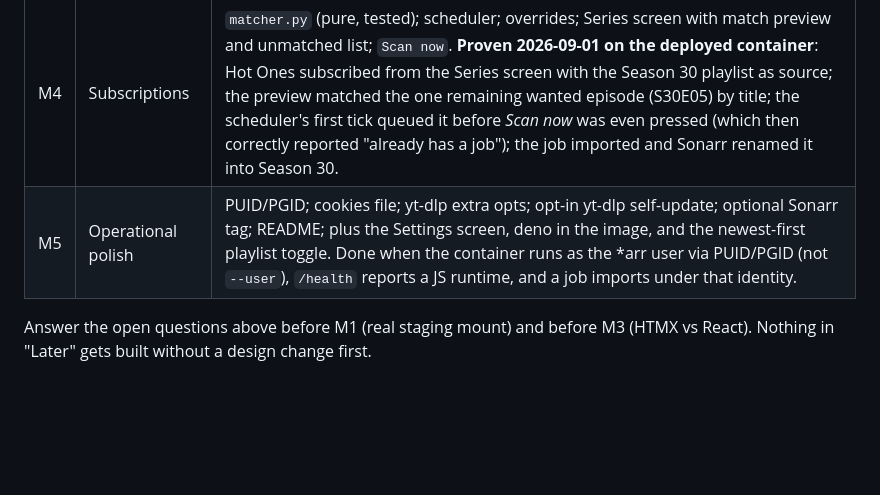
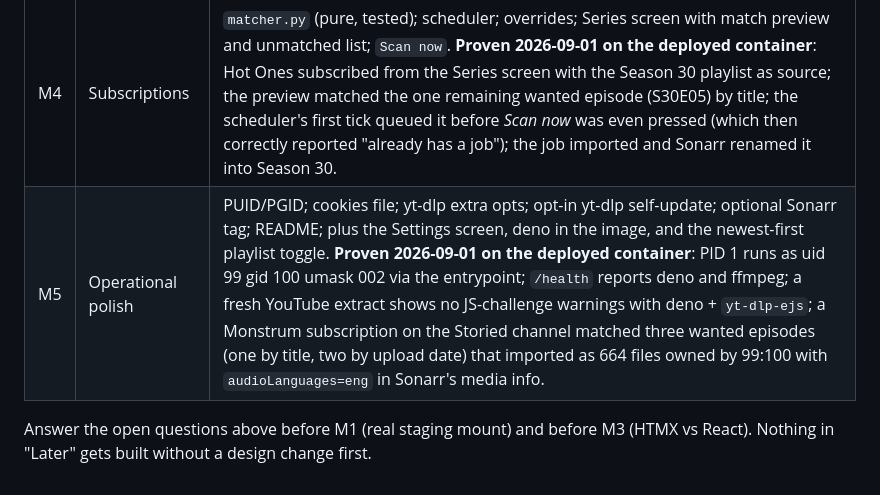
Before and after one commit to Healzangels/Outriggarr, a Markdown page: DESIGN.md, the part around the change. Drawn GitHub-style; blank space fills up the shorter version.

Commit message:
DESIGN: M5 proven on the deployed container
Co-Authored-By: Claude Fable 5.1 <noreply@anthropic.com>

```diff
--- a/DESIGN.md
+++ b/DESIGN.md
@@ -220,6 +220,6 @@ Each milestone is independently useful and ends with a confirmation step. The in
 | M2 | Job pipeline, headless | Runner: download → manual import → cleanup, with retry/backoff. Proven by posting one job for a real wanted Sonarr episode via the JSON API and seeing the file land in the library, renamed by Sonarr, with the staging folder empty. Same for one Radarr movie. **Proven 2026-09-01 on the real stack**: Sonarr (Hot Ones S30E09) and Radarr (Big Buck Bunny, 2008) both moved + renamed into their library folders by ManualImport, `hasFile` true, staging folder empty. |
 | M3 | Grab + Activity screens | Paste URL/playlist → resolve → target picker (series/season/episode, movie search) → bulk-fill → queue. Activity with progress, retry, cancel. **Proven 2026-09-01 on the deployed container**: two Hot Ones episodes queued from the Grab page (playlist resolve → series search → season 30 fill → per-row correction → Queue) imported and were renamed by Sonarr; Cancel from Activity stopped a 2 h Kill Tony download at 24 % with the staging folder removed; Retry from Activity re-ran it. |
 | M4 | Subscriptions | `matcher.py` (pure, tested); scheduler; overrides; Series screen with match preview and unmatched list; `Scan now`. **Proven 2026-09-01 on the deployed container**: Hot Ones subscribed from the Series screen with the Season 30 playlist as source; the preview matched the one remaining wanted episode (S30E05) by title; the scheduler's first tick queued it before *Scan now* was even pressed (which then correctly reported "already has a job"); the job imported and Sonarr renamed it into Season 30. |
-| M5 | Operational polish | PUID/PGID; cookies file; yt-dlp extra opts; opt-in yt-dlp self-update; optional Sonarr tag; README; plus the Settings screen, deno in the image, and the newest-first playlist toggle. Done when the container runs as the *arr user via PUID/PGID (not `--user`), `/health` reports a JS runtime, and a job imports under that identity. |
+| M5 | Operational polish | PUID/PGID; cookies file; yt-dlp extra opts; opt-in yt-dlp self-update; optional Sonarr tag; README; plus the Settings screen, deno in the image, and the newest-first playlist toggle. **Proven 2026-09-01 on the deployed container**: PID 1 runs as uid 99 gid 100 umask 002 via the entrypoint; `/health` reports deno and ffmpeg; a fresh YouTube extract shows no JS-challenge warnings with deno + `yt-dlp-ejs`; a Monstrum subscription on the Storied channel matched three wanted episodes (one by title, two by upload date) that imported as 664 files owned by 99:100 with `audioLanguages=eng` in Sonarr's media info. |
 
 Answer the open questions above before M1 (real staging mount) and before M3 (HTMX vs React). Nothing in "Later" gets built without a design change first.
```
